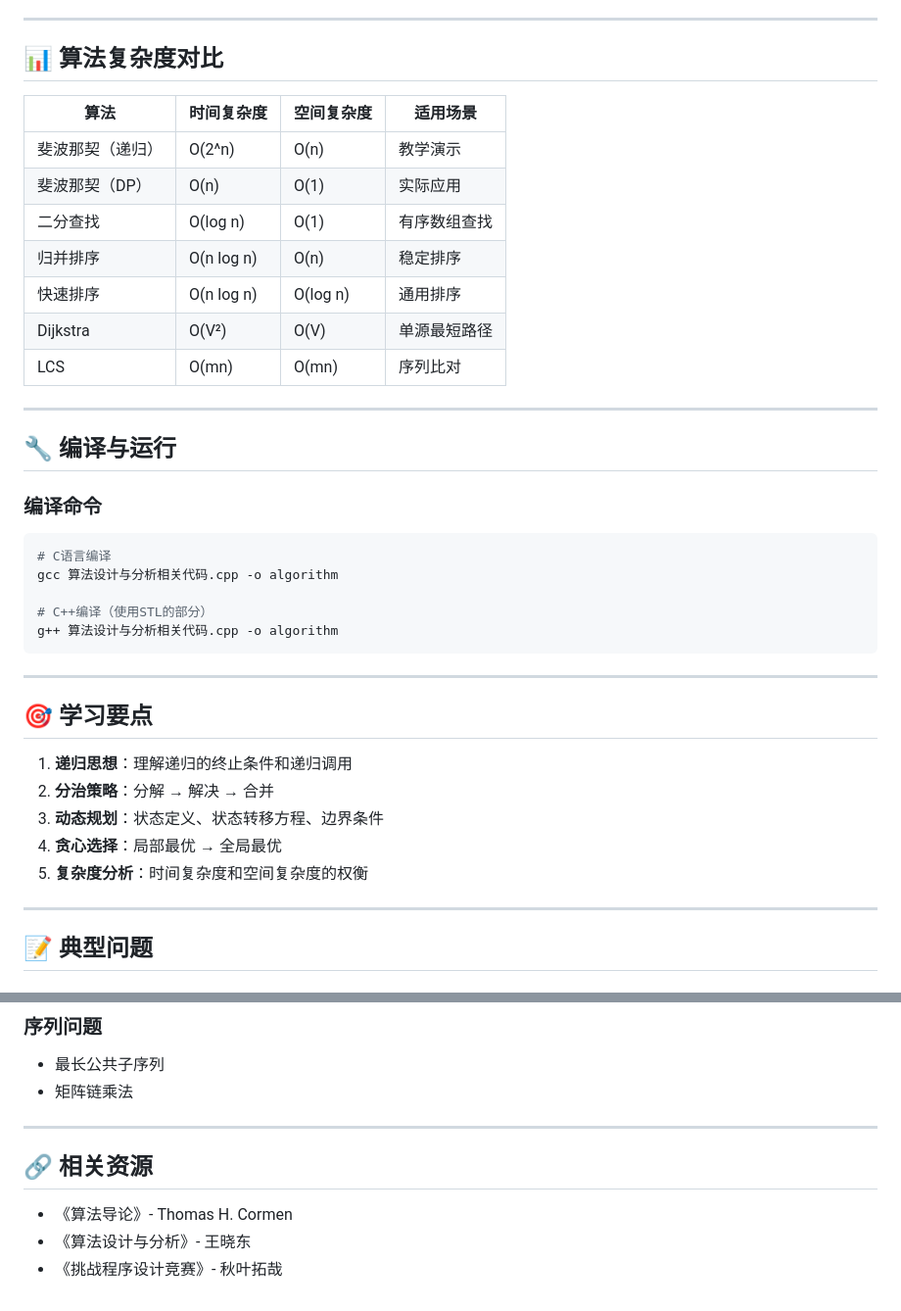
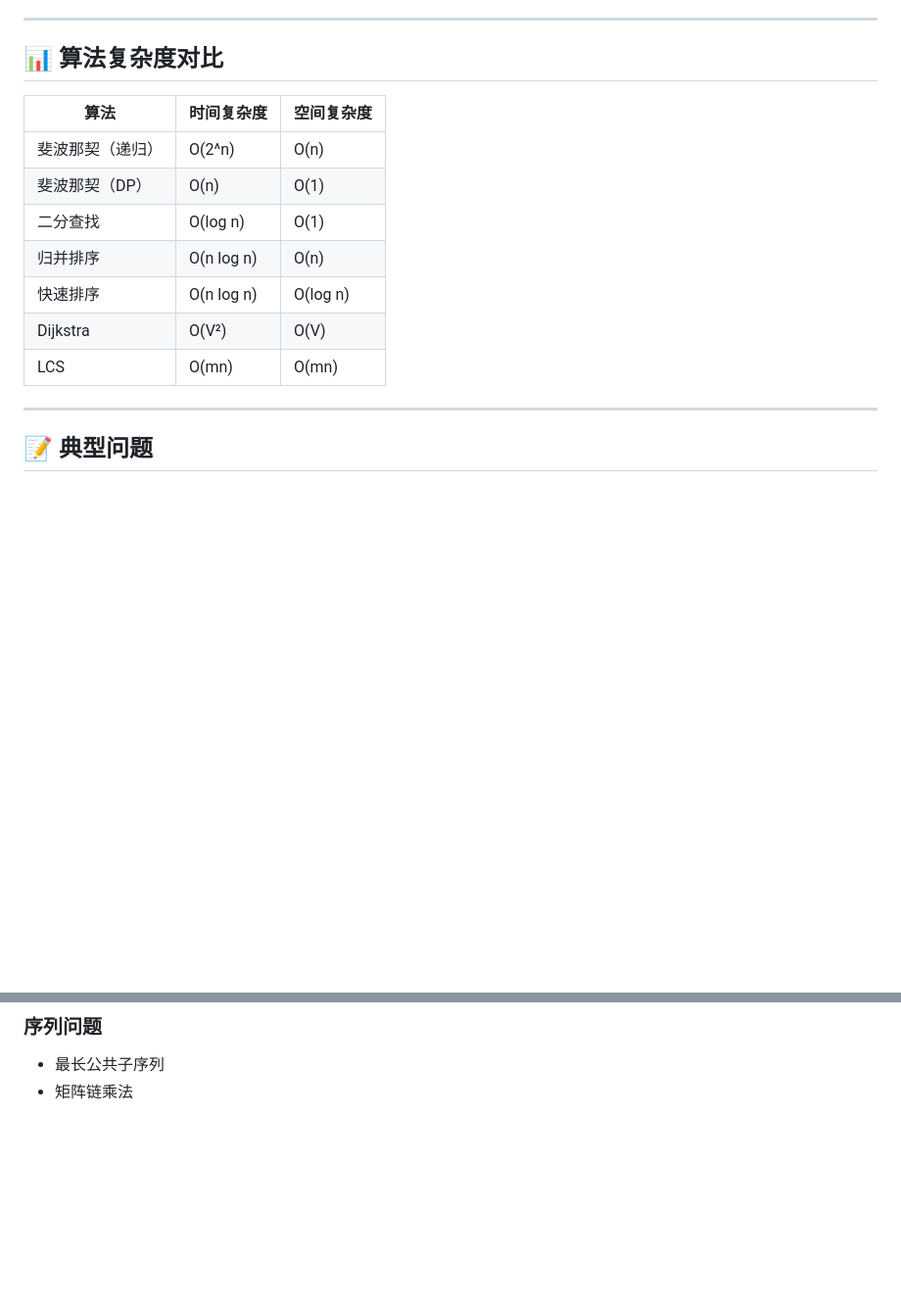
Before and after one commit to lsy0316/Undergraduate-CS-Projects, a Markdown page: 算法设计与分析相关代码_README.md, 2 parts joined by grey strips. Shown at 98% size. Drawn GitHub-style; blank space fills up the shorter version.

````diff
--- a/算法设计与分析相关代码_README.md
+++ b/算法设计与分析相关代码_README.md
@@ -262,38 +262,15 @@ int Partion(vector<int> &a, int left, int right) {
 
 ## 📊 算法复杂度对比
 
-| 算法 | 时间复杂度 | 空间复杂度 | 适用场景 |
-|-----|-----------|-----------|---------|
-| 斐波那契（递归） | O(2^n) | O(n) | 教学演示 |
-| 斐波那契（DP） | O(n) | O(1) | 实际应用 |
-| 二分查找 | O(log n) | O(1) | 有序数组查找 |
-| 归并排序 | O(n log n) | O(n) | 稳定排序 |
-| 快速排序 | O(n log n) | O(log n) | 通用排序 |
-| Dijkstra | O(V²) | O(V) | 单源最短路径 |
-| LCS | O(mn) | O(mn) | 序列比对 |
-
----
-
-## 🔧 编译与运行
-
-### 编译命令
-```bash
-# C语言编译
-gcc 算法设计与分析相关代码.cpp -o algorithm
-
-# C++编译（使用STL的部分）
-g++ 算法设计与分析相关代码.cpp -o algorithm
-```
-
----
-
-## 🎯 学习要点
-
-1. **递归思想**：理解递归的终止条件和递归调用
-2. **分治策略**：分解 → 解决 → 合并
-3. **动态规划**：状态定义、状态转移方程、边界条件
-4. **贪心选择**：局部最优 → 全局最优
-5. **复杂度分析**：时间复杂度和空间复杂度的权衡
+| 算法 | 时间复杂度 | 空间复杂度 |
+|-----|-----------|-----------|
+| 斐波那契（递归） | O(2^n) | O(n) |
+| 斐波那契（DP） | O(n) | O(1) |
+| 二分查找 | O(log n) | O(1) |
+| 归并排序 | O(n log n) | O(n) |
+| 快速排序 | O(n log n) | O(log n) |
+| Dijkstra | O(V²) | O(V) |
+| LCS | O(mn) | O(mn) |
 
 ---
 
@@ -314,11 +291,3 @@ g++ 算法设计与分析相关代码.cpp -o algorithm
 ### 序列问题
 - 最长公共子序列
 - 矩阵链乘法
-
----
-
-## 🔗 相关资源
-
-- 《算法导论》- Thomas H. Cormen
-- 《算法设计与分析》- 王晓东
-- 《挑战程序设计竞赛》- 秋叶拓哉
````
